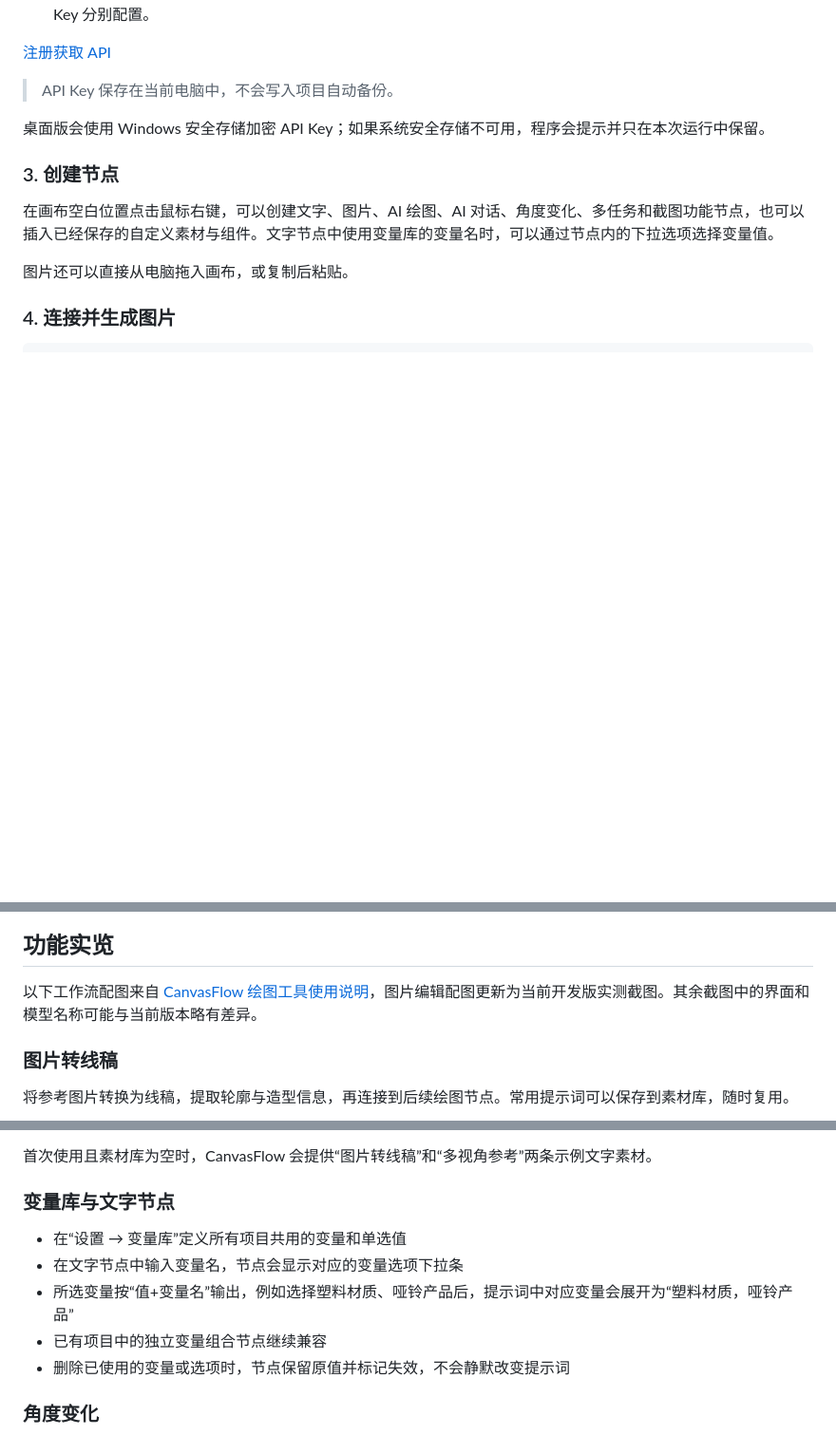
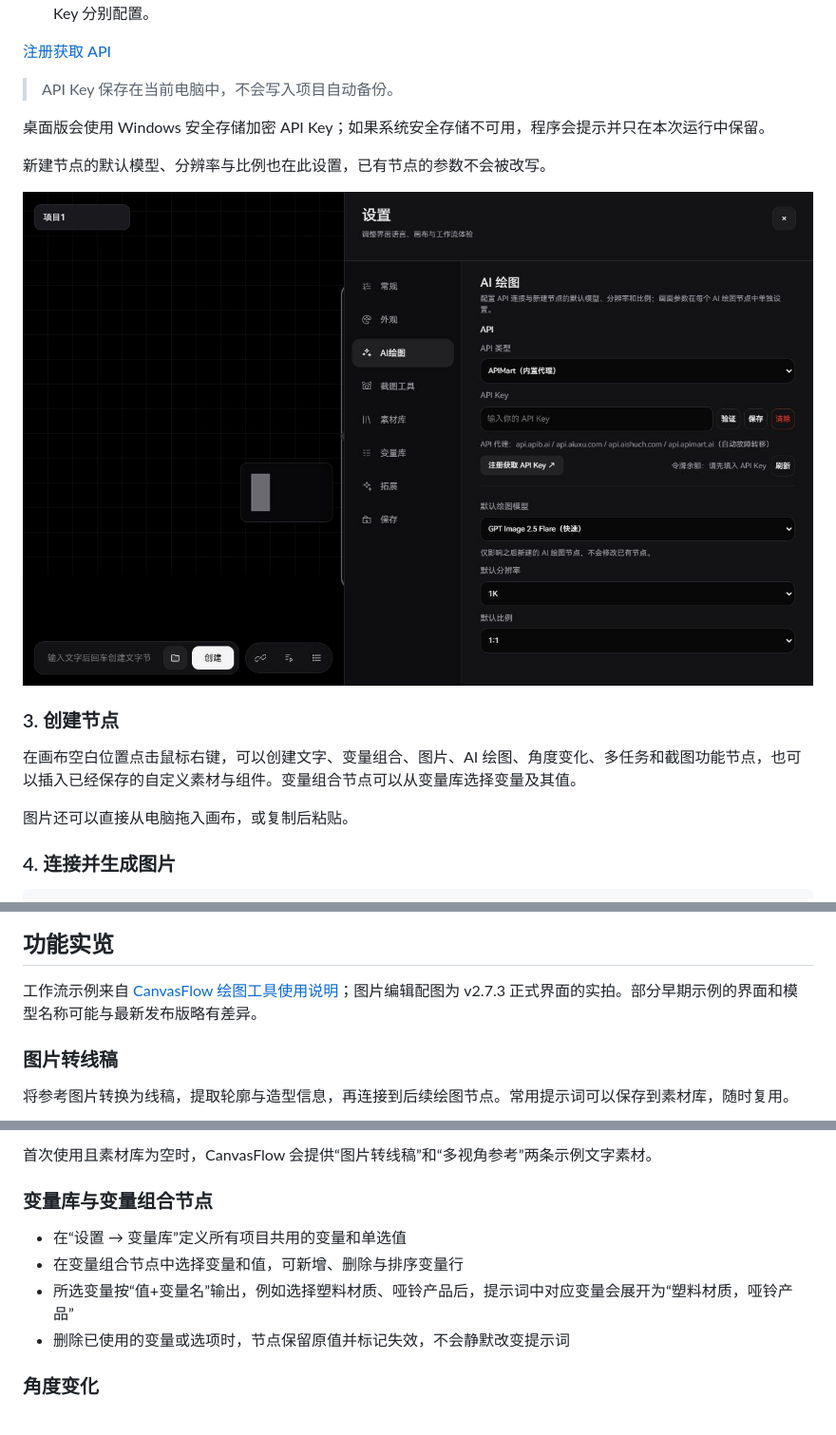
Before and after one commit to wuxinliuyun-art/canvasflow, a Markdown page: README.md, 3 parts joined by grey strips. Shown: that part at 95% size. GitHub-like rendering; pictures changed too: docs/images/ai-settings-v273.jpg (added); blank space fills up the shorter version.

```diff
--- a/README.md
+++ b/README.md
@@ -95,9 +80,13 @@ macOS 用户在同一 Release 中选择对应架构的 mac 压缩包（Intel / A
 
 桌面版会使用 Windows 安全存储加密 API Key；如果系统安全存储不可用，程序会提示并只在本次运行中保留。
 
+新建节点的默认模型、分辨率与比例也在此设置，已有节点的参数不会被改写。
+
+![v2.7.3 正式版 AI 绘图设置：API 类型及默认模型、分辨率、比例](docs/images/ai-settings-v273.jpg)
+
 ### 3. 创建节点
 
-在画布空白位置点击鼠标右键，可以创建文字、图片、AI 绘图、AI 对话、角度变化、多任务和截图功能节点，也可以插入已经保存的自定义素材与组件。文字节点中使用变量库的变量名时，可以通过节点内的下拉选项选择变量值。
+在画布空白位置点击鼠标右键，可以创建文字、变量组合、图片、AI 绘图、角度变化、多任务和截图功能节点，也可以插入已经保存的自定义素材与组件。变量组合节点可以从变量库选择变量及其值。
 
 图片还可以直接从电脑拖入画布，或复制后粘贴。
 
@@ -121,7 +110,7 @@ macOS 用户在同一 Release 中选择对应架构的 mac 压缩包（Intel / A
 
 ## 功能实览
 
-以下工作流配图来自 [CanvasFlow 绘图工具使用说明](https://my.feishu.cn/wiki/HHV9wswCmiCPxDk4ruKcKWuCnVe)，图片编辑配图更新为当前开发版实测截图。其余截图中的界面和模型名称可能与当前版本略有差异。
+工作流示例来自 [CanvasFlow 绘图工具使用说明](https://my.feishu.cn/wiki/HHV9wswCmiCPxDk4ruKcKWuCnVe)；图片编辑配图为 v2.7.3 正式界面的实拍。部分早期示例的界面和模型名称可能与最新发布版略有差异。
 
 ### 图片转线稿
 
@@ -222,12 +211,11 @@ macOS 用户在同一 Release 中选择对应架构的 mac 压缩包（Intel / A
 
 首次使用且素材库为空时，CanvasFlow 会提供“图片转线稿”和“多视角参考”两条示例文字素材。
 
-### 变量库与文字节点
+### 变量库与变量组合节点
 
 - 在“设置 → 变量库”定义所有项目共用的变量和单选值
-- 在文字节点中输入变量名，节点会显示对应的变量选项下拉条
+- 在变量组合节点中选择变量和值，可新增、删除与排序变量行
 - 所选变量按“值+变量名”输出，例如选择塑料材质、哑铃产品后，提示词中对应变量会展开为“塑料材质，哑铃产品”
-- 已有项目中的独立变量组合节点继续兼容
 - 删除已使用的变量或选项时，节点保留原值并标记失效，不会静默改变提示词
 
 ### 角度变化
```
Also changed, not shown: other parts of README.md (+23 -38 lines), docs/images/image-editor-v273.jpg (added).
